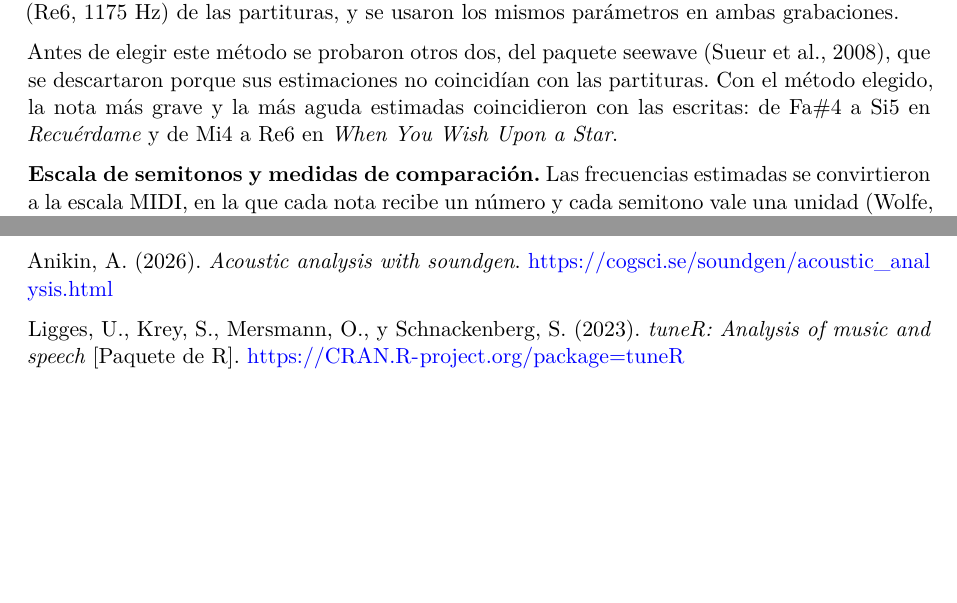
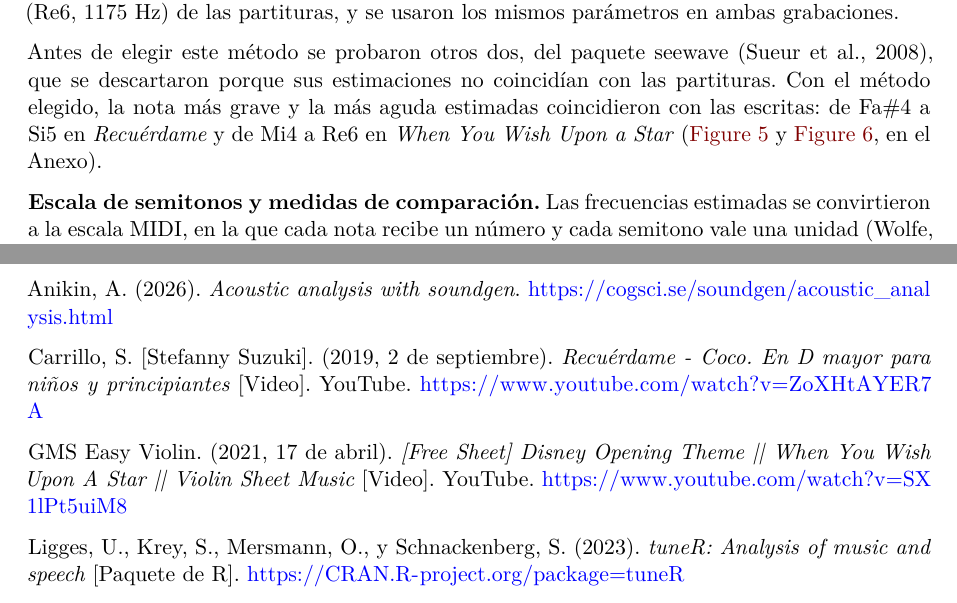
Before and after one commit to majoangulo05/Individual_Angulo_HerramientasDatosI_2026, a Quarto document (cod/Individual_Angulo_HerramientasDatosI_2026.qmd): two parts of pages 2 and 4 of 5 before the commit and two parts of pages 2 and 4 of 6 after it, joined at a grey line, cut so that both start at the same text, the shorter picture padded with empty space. Rendered offline with R 4.5, knitr and Pandoc in place of Quarto, then LaTeX, with nearby package versions; drawn as R Markdown's standard PDF in place of the format the file asks for; some code elsewhere in the file could not run offline.

Commit message:
docs: agrega las partituras al anexo con sus referencias

```diff
--- a/cod/Individual_Angulo_HerramientasDatosI_2026.qmd
+++ b/cod/Individual_Angulo_HerramientasDatosI_2026.qmd
@@ -222,7 +222,7 @@ Como exploración inicial se graficaron la forma de onda y el espectrograma de c
 
 **Estimación de la frecuencia fundamental.** Como la nota cambia a lo largo de la melodía, cada grabación se dividió en ventanas de 0.05 segundos que avanzan cada 0.025 segundos, y en cada una se estimó la frecuencia fundamental con la función analyze() del paquete soundgen (Anikin, 2019). Se usó su método de autocorrelación, que compara la señal con una copia desplazada de sí misma: el desplazamiento con el que ambas vuelven a coincidir es la duración de un ciclo, y de ahí se obtiene la frecuencia. En cada ventana, la función calcula la autocorrelación, toma sus picos como notas candidatas, descarta las que quedan fuera de los límites indicados y no analiza las ventanas por debajo de un umbral de silencio (Anikin, 2026). Los límites se fijaron en 300 y 1250 Hz, un intervalo que contiene la nota más grave (Mi4, 330 Hz) y la más aguda (Re6, 1175 Hz) de las partituras, y se usaron los mismos parámetros en ambas grabaciones.
 
-Antes de elegir este método se probaron otros dos, del paquete seewave (Sueur et al., 2008), que se descartaron porque sus estimaciones no coincidían con las partituras. Con el método elegido, la nota más grave y la más aguda estimadas coincidieron con las escritas: de Fa#4 a Si5 en *Recuérdame* y de Mi4 a Re6 en *When You Wish Upon a Star*.
+Antes de elegir este método se probaron otros dos, del paquete seewave (Sueur et al., 2008), que se descartaron porque sus estimaciones no coincidían con las partituras. Con el método elegido, la nota más grave y la más aguda estimadas coincidieron con las escritas: de Fa#4 a Si5 en *Recuérdame* y de Mi4 a Re6 en *When You Wish Upon a Star* (@fig-partitura-recuerdame y @fig-partitura-wish, en el Anexo).
 
 **Escala de semitonos y medidas de comparación.** Las frecuencias estimadas se convirtieron a la escala MIDI, en la que cada nota recibe un número y cada semitono vale una unidad (Wolfe, s.f.-a):
 
@@ -463,6 +463,10 @@ Anikin, A. (2019). Soundgen: An open-source tool for synthesizing nonverbal voca
 
 Anikin, A. (2026). *Acoustic analysis with soundgen*. https://cogsci.se/soundgen/acoustic_analysis.html
 
+Carrillo, S. [Stefanny Suzuki]. (2019, 2 de septiembre). *Recuérdame - Coco. En D mayor para niños y principiantes* [Video]. YouTube. https://www.youtube.com/watch?v=ZoXHtAYER7A
+
+GMS Easy Violin. (2021, 17 de abril). *[Free Sheet] Disney Opening Theme || When You Wish Upon A Star || Violin Sheet Music* [Video]. YouTube. https://www.youtube.com/watch?v=SX1lPt5uiM8
+
 Ligges, U., Krey, S., Mersmann, O., y Schnackenberg, S. (2023). *tuneR: Analysis of music and speech* [Paquete de R]. https://CRAN.R-project.org/package=tuneR
 
 Müller, M., y Zunner, T. (s.f.). *Waves and waveforms*. FMP Notebooks, International Audio Laboratories Erlangen. https://audiolabs-erlangen.de/resources/MIR/FMP/C1/C1S3_Waveform.html
```
Also changed, not shown: info/partitura_recuerdame.png (added), info/partitura_wish.png (added), cod/Individual_Angulo_HerramientasDatosI_2026.qmd (4 more changed lines).
